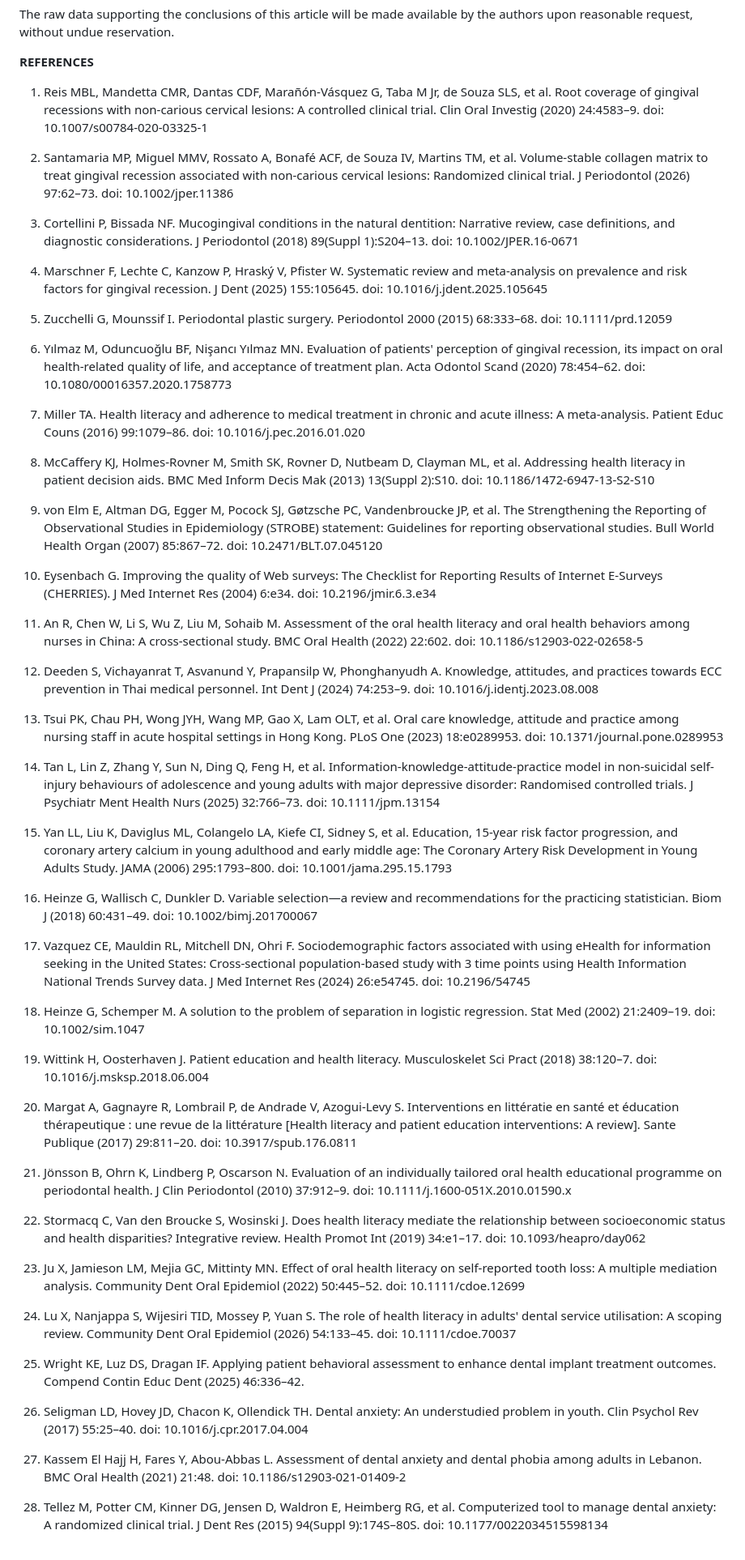
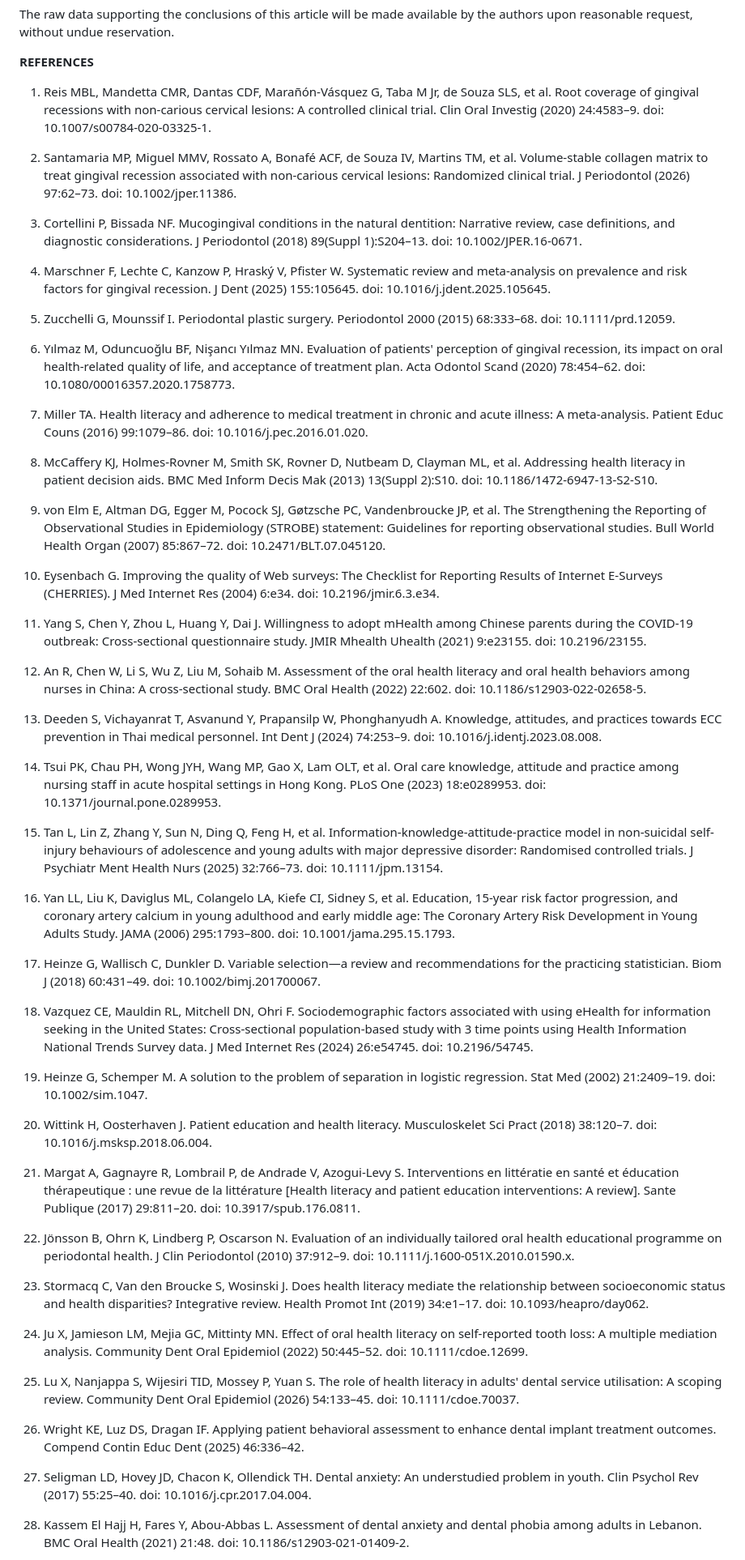
Before and after one commit to panrunalang/gingival_manuscript, a Markdown page: manuscript.md, the part around one of its changes. Shown at 81% size. Rendered like a GitHub page.

```diff
--- a/manuscript.md
+++ b/manuscript.md
@@ -139,59 +139,59 @@ The raw data supporting the conclusions of this article will be made available b
 
 **REFERENCES**
 
-1. Reis MBL, Mandetta CMR, Dantas CDF, Marañón-Vásquez G, Taba M Jr, de Souza SLS, et al. Root coverage of gingival recessions with non-carious cervical lesions: A controlled clinical trial. Clin Oral Investig (2020) 24:4583–9. doi: 10.1007/s00784-020-03325-1
+1. Reis MBL, Mandetta CMR, Dantas CDF, Marañón-Vásquez G, Taba M Jr, de Souza SLS, et al. Root coverage of gingival recessions with non-carious cervical lesions: A controlled clinical trial. Clin Oral Investig (2020) 24:4583–9. doi: 10.1007/s00784-020-03325-1.
 
-2. Santamaria MP, Miguel MMV, Rossato A, Bonafé ACF, de Souza IV, Martins TM, et al. Volume-stable collagen matrix to treat gingival recession associated with non-carious cervical lesions: Randomized clinical trial. J Periodontol (2026) 97:62–73. doi: 10.1002/jper.11386
+2. Santamaria MP, Miguel MMV, Rossato A, Bonafé ACF, de Souza IV, Martins TM, et al. Volume-stable collagen matrix to treat gingival recession associated with non-carious cervical lesions: Randomized clinical trial. J Periodontol (2026) 97:62–73. doi: 10.1002/jper.11386.
 
-3. Cortellini P, Bissada NF. Mucogingival conditions in the natural dentition: Narrative review, case definitions, and diagnostic considerations. J Periodontol (2018) 89(Suppl 1):S204–13. doi: 10.1002/JPER.16-0671
+3. Cortellini P, Bissada NF. Mucogingival conditions in the natural dentition: Narrative review, case definitions, and diagnostic considerations. J Periodontol (2018) 89(Suppl 1):S204–13. doi: 10.1002/JPER.16-0671.
 
-4. Marschner F, Lechte C, Kanzow P, Hraský V, Pfister W. Systematic review and meta-analysis on prevalence and risk factors for gingival recession. J Dent (2025) 155:105645. doi: 10.1016/j.jdent.2025.105645
+4. Marschner F, Lechte C, Kanzow P, Hraský V, Pfister W. Systematic review and meta-analysis on prevalence and risk factors for gingival recession. J Dent (2025) 155:105645. doi: 10.1016/j.jdent.2025.105645.
 
-5. Zucchelli G, Mounssif I. Periodontal plastic surgery. Periodontol 2000 (2015) 68:333–68. doi: 10.1111/prd.12059
+5. Zucchelli G, Mounssif I. Periodontal plastic surgery. Periodontol 2000 (2015) 68:333–68. doi: 10.1111/prd.12059.
 
-6. Yılmaz M, Oduncuoğlu BF, Nişancı Yılmaz MN. Evaluation of patients' perception of gingival recession, its impact on oral health-related quality of life, and acceptance of treatment plan. Acta Odontol Scand (2020) 78:454–62. doi: 10.1080/00016357.2020.1758773
+6. Yılmaz M, Oduncuoğlu BF, Nişancı Yılmaz MN. Evaluation of patients' perception of gingival recession, its impact on oral health-related quality of life, and acceptance of treatment plan. Acta Odontol Scand (2020) 78:454–62. doi: 10.1080/00016357.2020.1758773.
 
-7. Miller TA. Health literacy and adherence to medical treatment in chronic and acute illness: A meta-analysis. Patient Educ Couns (2016) 99:1079–86. doi: 10.1016/j.pec.2016.01.020
+7. Miller TA. Health literacy and adherence to medical treatment in chronic and acute illness: A meta-analysis. Patient Educ Couns (2016) 99:1079–86. doi: 10.1016/j.pec.2016.01.020.
 
-8. McCaffery KJ, Holmes-Rovner M, Smith SK, Rovner D, Nutbeam D, Clayman ML, et al. Addressing health literacy in patient decision aids. BMC Med Inform Decis Mak (2013) 13(Suppl 2):S10. doi: 10.1186/1472-6947-13-S2-S10
+8. McCaffery KJ, Holmes-Rovner M, Smith SK, Rovner D, Nutbeam D, Clayman ML, et al. Addressing health literacy in patient decision aids. BMC Med Inform Decis Mak (2013) 13(Suppl 2):S10. doi: 10.1186/1472-6947-13-S2-S10.
 
-9. von Elm E, Altman DG, Egger M, Pocock SJ, Gøtzsche PC, Vandenbroucke JP, et al. The Strengthening the Reporting of Observational Studies in Epidemiology (STROBE) statement: Guidelines for reporting observational studies. Bull World Health Organ (2007) 85:867–72. doi: 10.2471/BLT.07.045120
+9. von Elm E, Altman DG, Egger M, Pocock SJ, Gøtzsche PC, Vandenbroucke JP, et al. The Strengthening the Reporting of Observational Studies in Epidemiology (STROBE) statement: Guidelines for reporting observational studies. Bull World Health Organ (2007) 85:867–72. doi: 10.2471/BLT.07.045120.
 
-10. Eysenbach G. Improving the quality of Web surveys: The Checklist for Reporting Results of Internet E-Surveys (CHERRIES). J Med Internet Res (2004) 6:e34. doi: 10.2196/jmir.6.3.e34
+10. Eysenbach G. Improving the quality of Web surveys: The Checklist for Reporting Results of Internet E-Surveys (CHERRIES). J Med Internet Res (2004) 6:e34. doi: 10.2196/jmir.6.3.e34.
 
-11. An R, Chen W, Li S, Wu Z, Liu M, Sohaib M. Assessment of the oral health literacy and oral health behaviors among nurses in China: A cross-sectional study. BMC Oral Health (2022) 22:602. doi: 10.1186/s12903-022-02658-5
+11. Yang S, Chen Y, Zhou L, Huang Y, Dai J. Willingness to adopt mHealth among Chinese parents during the COVID-19 outbreak: Cross-sectional questionnaire study. JMIR Mhealth Uhealth (2021) 9:e23155. doi: 10.2196/23155.
 
-12. Deeden S, Vichayanrat T, Asvanund Y, Prapansilp W, Phonghanyudh A. Knowledge, attitudes, and practices towards ECC prevention in Thai medical personnel. Int Dent J (2024) 74:253–9. doi: 10.1016/j.identj.2023.08.008
+12. An R, Chen W, Li S, Wu Z, Liu M, Sohaib M. Assessment of the oral health literacy and oral health behaviors among nurses in China: A cross-sectional study. BMC Oral Health (2022) 22:602. doi: 10.1186/s12903-022-02658-5.
 
-13. Tsui PK, Chau PH, Wong JYH, Wang MP, Gao X, Lam OLT, et al. Oral care knowledge, attitude and practice among nursing staff in acute hospital settings in Hong Kong. PLoS One (2023) 18:e0289953. doi: 10.1371/journal.pone.0289953
+13. Deeden S, Vichayanrat T, Asvanund Y, Prapansilp W, Phonghanyudh A. Knowledge, attitudes, and practices towards ECC prevention in Thai medical personnel. Int Dent J (2024) 74:253–9. doi: 10.1016/j.identj.2023.08.008.
 
-14. Tan L, Lin Z, Zhang Y, Sun N, Ding Q, Feng H, et al. Information-knowledge-attitude-practice model in non-suicidal self-injury behaviours of adolescence and young adults with major depressive disorder: Randomised controlled trials. J Psychiatr Ment Health Nurs (2025) 32:766–73. doi: 10.1111/jpm.13154
+14. Tsui PK, Chau PH, Wong JYH, Wang MP, Gao X, Lam OLT, et al. Oral care knowledge, attitude and practice among nursing staff in acute hospital settings in Hong Kong. PLoS One (2023) 18:e0289953. doi: 10.1371/journal.pone.0289953.
 
-15. Yan LL, Liu K, Daviglus ML, Colangelo LA, Kiefe CI, Sidney S, et al. Education, 15-year risk factor progression, and coronary artery calcium in young adulthood and early middle age: The Coronary Artery Risk Development in Young Adults Study. JAMA (2006) 295:1793–800. doi: 10.1001/jama.295.15.1793
+15. Tan L, Lin Z, Zhang Y, Sun N, Ding Q, Feng H, et al. Information-knowledge-attitude-practice model in non-suicidal self-injury behaviours of adolescence and young adults with major depressive disorder: Randomised controlled trials. J Psychiatr Ment Health Nurs (2025) 32:766–73. doi: 10.1111/jpm.13154.
 
-16. Heinze G, Wallisch C, Dunkler D. Variable selection—a review and recommendations for the practicing statistician. Biom J (2018) 60:431–49. doi: 10.1002/bimj.201700067
+16. Yan LL, Liu K, Daviglus ML, Colangelo LA, Kiefe CI, Sidney S, et al. Education, 15-year risk factor progression, and coronary artery calcium in young adulthood and early middle age: The Coronary Artery Risk Development in Young Adults Study. JAMA (2006) 295:1793–800. doi: 10.1001/jama.295.15.1793.
 
-17. Vazquez CE, Mauldin RL, Mitchell DN, Ohri F. Sociodemographic factors associated with using eHealth for information seeking in the United States: Cross-sectional population-based study with 3 time points using Health Information National Trends Survey data. J Med Internet Res (2024) 26:e54745. doi: 10.2196/54745
+17. Heinze G, Wallisch C, Dunkler D. Variable selection—a review and recommendations for the practicing statistician. Biom J (2018) 60:431–49. doi: 10.1002/bimj.201700067.
 
-18. Heinze G, Schemper M. A solution to the problem of separation in logistic regression. Stat Med (2002) 21:2409–19. doi: 10.1002/sim.1047
+18. Vazquez CE, Mauldin RL, Mitchell DN, Ohri F. Sociodemographic factors associated with using eHealth for information seeking in the United States: Cross-sectional population-based study with 3 time points using Health Information National Trends Survey data. J Med Internet Res (2024) 26:e54745. doi: 10.2196/54745.
 
-19. Wittink H, Oosterhaven J. Patient education and health literacy. Musculoskelet Sci Pract (2018) 38:120–7. doi: 10.1016/j.msksp.2018.06.004
+19. Heinze G, Schemper M. A solution to the problem of separation in logistic regression. Stat Med (2002) 21:2409–19. doi: 10.1002/sim.1047.
 
-20. Margat A, Gagnayre R, Lombrail P, de Andrade V, Azogui-Levy S. Interventions en littératie en santé et éducation thérapeutique : une revue de la littérature [Health literacy and patient education interventions: A review]. Sante Publique (2017) 29:811–20. doi: 10.3917/spub.176.0811
+20. Wittink H, Oosterhaven J. Patient education and health literacy. Musculoskelet Sci Pract (2018) 38:120–7. doi: 10.1016/j.msksp.2018.06.004.
 
-21. Jönsson B, Ohrn K, Lindberg P, Oscarson N. Evaluation of an individually tailored oral health educational programme on periodontal health. J Clin Periodontol (2010) 37:912–9. doi: 10.1111/j.1600-051X.2010.01590.x
+21. Margat A, Gagnayre R, Lombrail P, de Andrade V, Azogui-Levy S. Interventions en littératie en santé et éducation thérapeutique : une revue de la littérature [Health literacy and patient education interventions: A review]. Sante Publique (2017) 29:811–20. doi: 10.3917/spub.176.0811.
 
-22. Stormacq C, Van den Broucke S, Wosinski J. Does health literacy mediate the relationship between socioeconomic status and health disparities? Integrative review. Health Promot Int (2019) 34:e1–17. doi: 10.1093/heapro/day062
+22. Jönsson B, Ohrn K, Lindberg P, Oscarson N. Evaluation of an individually tailored oral health educational programme on periodontal health. J Clin Periodontol (2010) 37:912–9. doi: 10.1111/j.1600-051X.2010.01590.x.
 
-23. Ju X, Jamieson LM, Mejia GC, Mittinty MN. Effect of oral health literacy on self-reported tooth loss: A multiple mediation analysis. Community Dent Oral Epidemiol (2022) 50:445–52. doi: 10.1111/cdoe.12699
+23. Stormacq C, Van den Broucke S, Wosinski J. Does health literacy mediate the relationship between socioeconomic status and health disparities? Integrative review. Health Promot Int (2019) 34:e1–17. doi: 10.1093/heapro/day062.
 
-24. Lu X, Nanjappa S, Wijesiri TID, Mossey P, Yuan S. The role of health literacy in adults' dental service utilisation: A scoping review. Community Dent Oral Epidemiol (2026) 54:133–45. doi: 10.1111/cdoe.70037
+24. Ju X, Jamieson LM, Mejia GC, Mittinty MN. Effect of oral health literacy on self-reported tooth loss: A multiple mediation analysis. Community Dent Oral Epidemiol (2022) 50:445–52. doi: 10.1111/cdoe.12699.
 
-25. Wright KE, Luz DS, Dragan IF. Applying patient behavioral assessment to enhance dental implant treatment outcomes. Compend Contin Educ Dent (2025) 46:336–42.
+25. Lu X, Nanjappa S, Wijesiri TID, Mossey P, Yuan S. The role of health literacy in adults' dental service utilisation: A scoping review. Community Dent Oral Epidemiol (2026) 54:133–45. doi: 10.1111/cdoe.70037.
 
-26. Seligman LD, Hovey JD, Chacon K, Ollendick TH. Dental anxiety: An understudied problem in youth. Clin Psychol Rev (2017) 55:25–40. doi: 10.1016/j.cpr.2017.04.004
+26. Wright KE, Luz DS, Dragan IF. Applying patient behavioral assessment to enhance dental implant treatment outcomes. Compend Contin Educ Dent (2025) 46:336–42.
 
-27. Kassem El Hajj H, Fares Y, Abou-Abbas L. Assessment of dental anxiety and dental phobia among adults in Lebanon. BMC Oral Health (2021) 21:48. doi: 10.1186/s12903-021-01409-2
+27. Seligman LD, Hovey JD, Chacon K, Ollendick TH. Dental anxiety: An understudied problem in youth. Clin Psychol Rev (2017) 55:25–40. doi: 10.1016/j.cpr.2017.04.004.
 
-28. Tellez M, Potter CM, Kinner DG, Jensen D, Waldron E, Heimberg RG, et al. Computerized tool to manage dental anxiety: A randomized clinical trial. J Dent Res (2015) 94(Suppl 9):174S–80S. doi: 10.1177/0022034515598134
+28. Kassem El Hajj H, Fares Y, Abou-Abbas L. Assessment of dental anxiety and dental phobia among adults in Lebanon. BMC Oral Health (2021) 21:48. doi: 10.1186/s12903-021-01409-2.
 
```
Also changed, not shown: other parts of manuscript.md (+19 -17 lines), 0924reviewarchive/review1.md (+1 -1 lines), figures/Figure_1.png, 2 other files.
